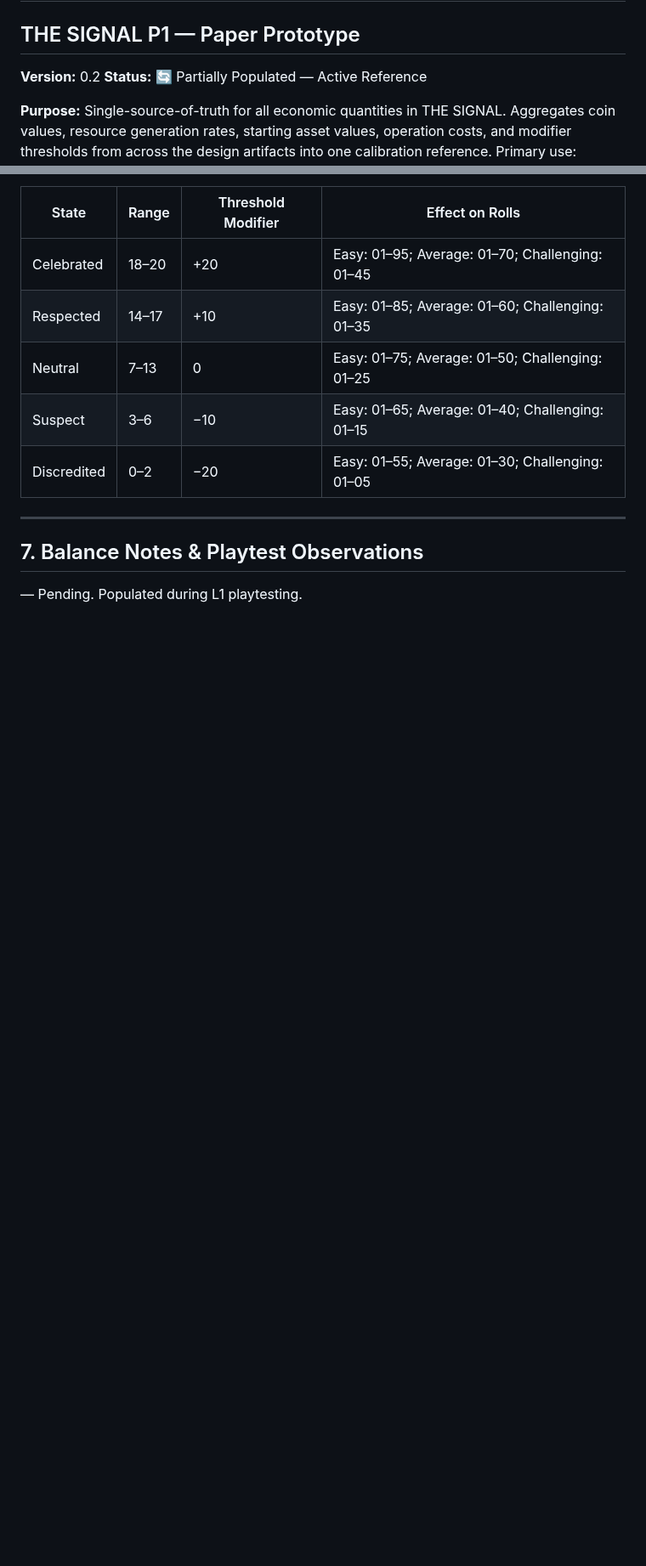
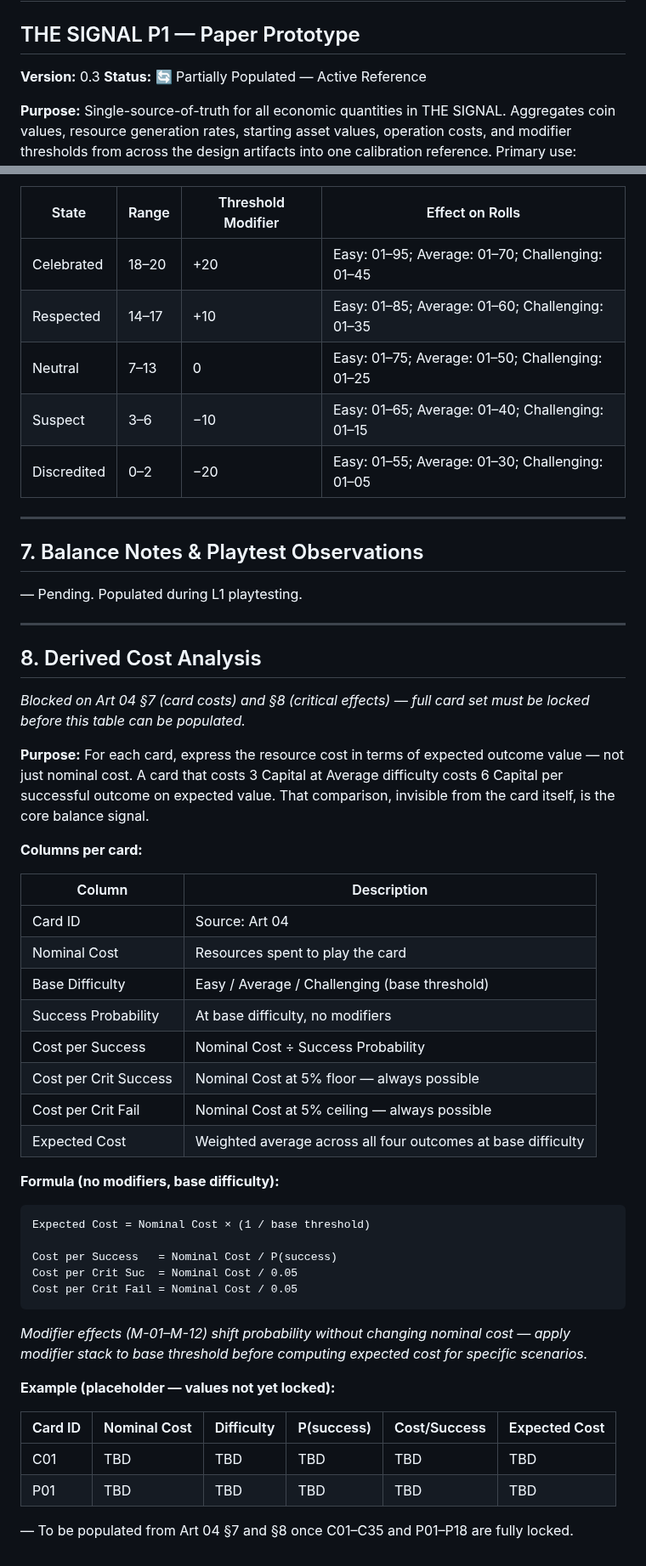
Before and after one commit to andrew-bosch/TheSignal, a Markdown page: V1/00c___Economy_Manifest.md, 2 parts joined by grey strips. Shown at 85% size. Drawn GitHub-style; blank space fills up the shorter version.

Commit message:
session 30 — add §8 Derived Cost Analysis stub to 00c; PM05 item 00c-01
Co-Authored-By: Claude Sonnet 4.6 <noreply@anthropic.com>

````diff
--- a/V1/00c___Economy_Manifest.md
+++ b/V1/00c___Economy_Manifest.md
@@ -1,7 +1,7 @@
 # 00c — Economy Manifest
 ## THE SIGNAL P1 — Paper Prototype
 
-**Version:** 0.2
+**Version:** 0.3
 **Status:** 🔄 Partially Populated — Active Reference
 
 **Purpose:** Single-source-of-truth for all economic quantities in THE SIGNAL. Aggregates coin values, resource generation rates, starting asset values, operation costs, and modifier thresholds from across the design artifacts into one calibration reference. Primary use: balance analysis and playtesting tuning.
@@ -302,3 +303,45 @@ Amplifies all Public Standing changes for factions with presence in the Resident
 ## 7. Balance Notes & Playtest Observations
 
 — Pending. Populated during L1 playtesting.
+
+---
+
+## 8. Derived Cost Analysis
+
+*Blocked on Art 04 §7 (card costs) and §8 (critical effects) — full card set must be locked before this table can be populated.*
+
+**Purpose:** For each card, express the resource cost in terms of expected outcome value — not just nominal cost. A card that costs 3 Capital at Average difficulty costs 6 Capital per successful outcome on expected value. That comparison, invisible from the card itself, is the core balance signal.
+
+**Columns per card:**
+
+| Column | Description |
+|--------|-------------|
+| Card ID | Source: Art 04 |
+| Nominal Cost | Resources spent to play the card |
+| Base Difficulty | Easy / Average / Challenging (base threshold) |
+| Success Probability | At base difficulty, no modifiers |
+| Cost per Success | Nominal Cost ÷ Success Probability |
+| Cost per Crit Success | Nominal Cost at 5% floor — always possible |
+| Cost per Crit Fail | Nominal Cost at 5% ceiling — always possible |
+| Expected Cost | Weighted average across all four outcomes at base difficulty |
+
+**Formula (no modifiers, base difficulty):**
+
+```
+Expected Cost = Nominal Cost × (1 / base threshold)
+
+Cost per Success   = Nominal Cost / P(success)
+Cost per Crit Suc  = Nominal Cost / 0.05
+Cost per Crit Fail = Nominal Cost / 0.05
+```
+
+*Modifier effects (M-01–M-12) shift probability without changing nominal cost — apply modifier stack to base threshold before computing expected cost for specific scenarios.*
+
+**Example (placeholder — values not yet locked):**
+
+| Card ID | Nominal Cost | Difficulty | P(success) | Cost/Success | Expected Cost |
+|---------|-------------|-----------|------------|-------------|--------------|
+| C01 | TBD | TBD | TBD | TBD | TBD |
+| P01 | TBD | TBD | TBD | TBD | TBD |
+
+— To be populated from Art 04 §7 and §8 once C01–C35 and P01–P18 are fully locked.
````
Also changed, not shown: other parts of V1/00c___Economy_Manifest.md (+1 -0 lines), V1/PM03___Master_Artifact_Index.md (+1 -1 lines), V1/PM05___Active_Punch_List.md (+1 -0 lines).
